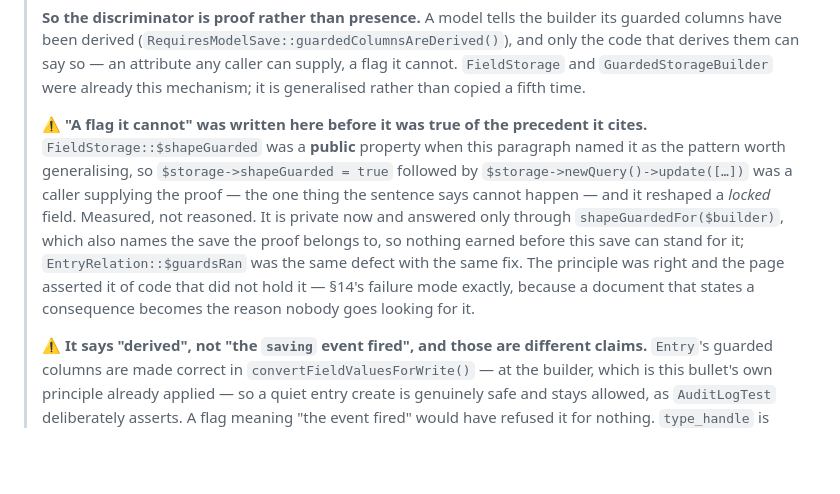
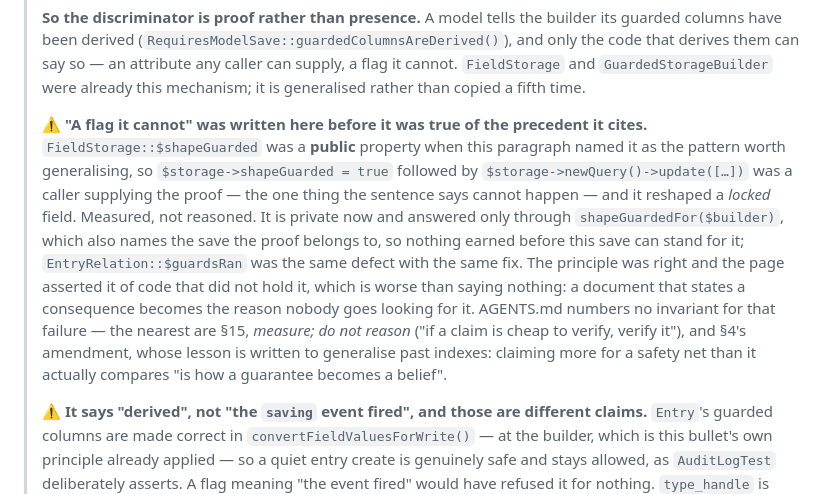
Before and after one commit to adamgreenwell/kitsune, a Markdown page: docs/field-types.md, the part around the change. Rendered like a GitHub page; blank space fills up the shorter version.

Commit message:
Cite the invariant that exists, not one that says something else (#132)
docs/field-types.md attributed "a document that states a consequence becomes the reason nobody goes looking for it" to AGENTS.md §14, which is about a field type schema and its validation drifting apart. It was the only §14 citation in the repository, so no correct use sat beside it to contradict the mistake. The passage now names §15 and §4 amendment instead, and states the failure in its own words. AGENTS.md numbers no invariant for it.

```diff
--- a/docs/field-types.md
+++ b/docs/field-types.md
@@ -720,7 +720,7 @@ User-supplied HTML rendered on public pages. **The only field type in v1 that is
 >
 > **So the discriminator is proof rather than presence.** A model tells the builder its guarded columns have been derived (`RequiresModelSave::guardedColumnsAreDerived()`), and only the code that derives them can say so — an attribute any caller can supply, a flag it cannot. `FieldStorage` and `GuardedStorageBuilder` were already this mechanism; it is generalised rather than copied a fifth time.
 >
-> ⚠️ **"A flag it cannot" was written here before it was true of the precedent it cites.** `FieldStorage::$shapeGuarded` was a **public** property when this paragraph named it as the pattern worth generalising, so `$storage->shapeGuarded = true` followed by `$storage->newQuery()->update([…])` was a caller supplying the proof — the one thing the sentence says cannot happen — and it reshaped a *locked* field. Measured, not reasoned. It is private now and answered only through `shapeGuardedFor($builder)`, which also names the save the proof belongs to, so nothing earned before this save can stand for it; `EntryRelation::$guardsRan` was the same defect with the same fix. The principle was right and the page asserted it of code that did not hold it — §14's failure mode exactly, because a document that states a consequence becomes the reason nobody goes looking for it.
+> ⚠️ **"A flag it cannot" was written here before it was true of the precedent it cites.** `FieldStorage::$shapeGuarded` was a **public** property when this paragraph named it as the pattern worth generalising, so `$storage->shapeGuarded = true` followed by `$storage->newQuery()->update([…])` was a caller supplying the proof — the one thing the sentence says cannot happen — and it reshaped a *locked* field. Measured, not reasoned. It is private now and answered only through `shapeGuardedFor($builder)`, which also names the save the proof belongs to, so nothing earned before this save can stand for it; `EntryRelation::$guardsRan` was the same defect with the same fix. The principle was right and the page asserted it of code that did not hold it, which is worse than saying nothing: a document that states a consequence becomes the reason nobody goes looking for it. AGENTS.md numbers no invariant for that failure — the nearest are §15, *measure; do not reason* ("if a claim is cheap to verify, verify it"), and §4's amendment, whose lesson is written to generalise past indexes: claiming more for a safety net than it actually compares "is how a guarantee becomes a belief".
 >
 > ⚠️ **It says "derived", not "the `saving` event fired", and those are different claims.** `Entry`'s guarded columns are made correct in `convertFieldValuesForWrite()` — at the builder, which is this bullet's own principle already applied — so a quiet entry create is genuinely safe and stays allowed, as `AuditLogTest` deliberately asserts. A flag meaning "the event fired" would have refused it for nothing. `type_handle` is restamped there too, so the claim is true of *both* of `Entry`'s guarded columns rather than one; the relation check that `saving` performs beside it is a rule about relations rather than about a derived column, and is outside the claim by construction.
 >
```
